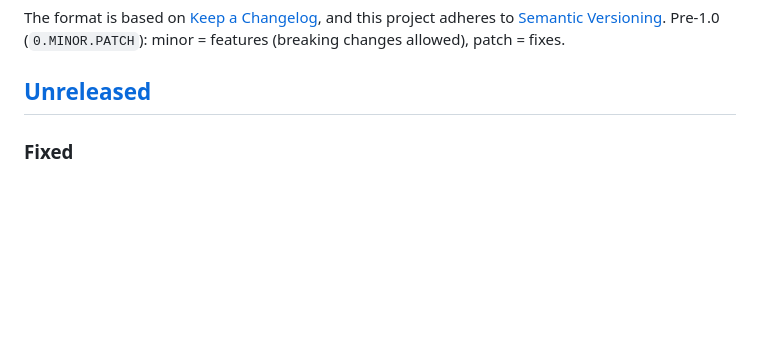
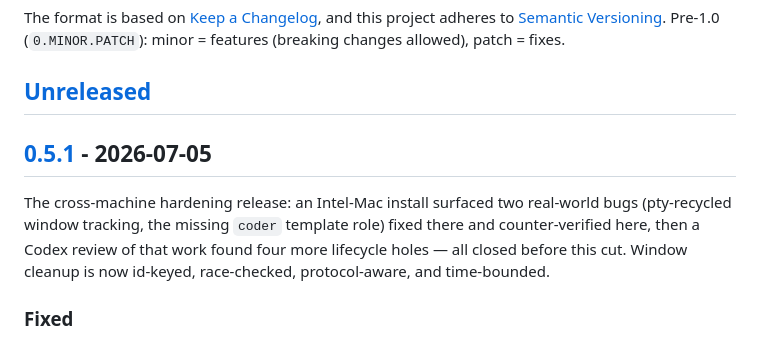
Before and after one commit to Aha43/Foreman, a Markdown page: CHANGELOG.md, the part around one of its changes. Rendered like a GitHub page; blank space fills up the shorter version.

Commit message:
Cut v0.5.1
Co-Authored-By: Claude Fable 5 <noreply@anthropic.com>

```diff
--- a/CHANGELOG.md
+++ b/CHANGELOG.md
@@ -7,6 +7,14 @@ adheres to [Semantic Versioning](https://semver.org/spec/v2.0.0.html). Pre-1.0 (
 minor = features (breaking changes allowed), patch = fixes.
 
 ## [Unreleased]
+
+## [0.5.1] - 2026-07-05
+
+The cross-machine hardening release: an Intel-Mac install surfaced two real-world bugs
+(pty-recycled window tracking, the missing `coder` template role) fixed there and
+counter-verified here, then a Codex review of that work found four more lifecycle holes —
+all closed before this cut. Window cleanup is now id-keyed, race-checked, protocol-aware,
+and time-bounded.
 
 ### Fixed
 
```
Also changed, not shown: other parts of CHANGELOG.md (+2 -1 lines).
